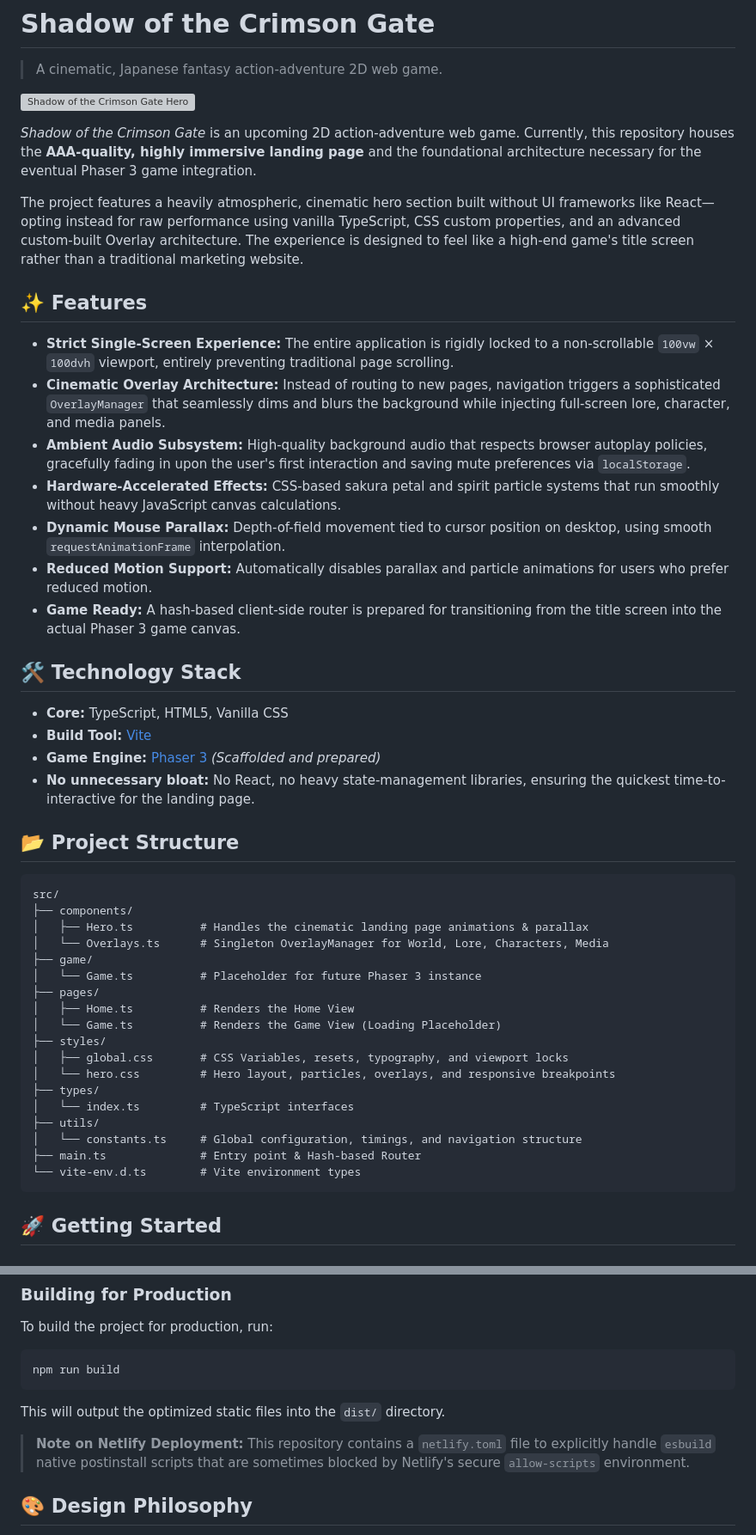
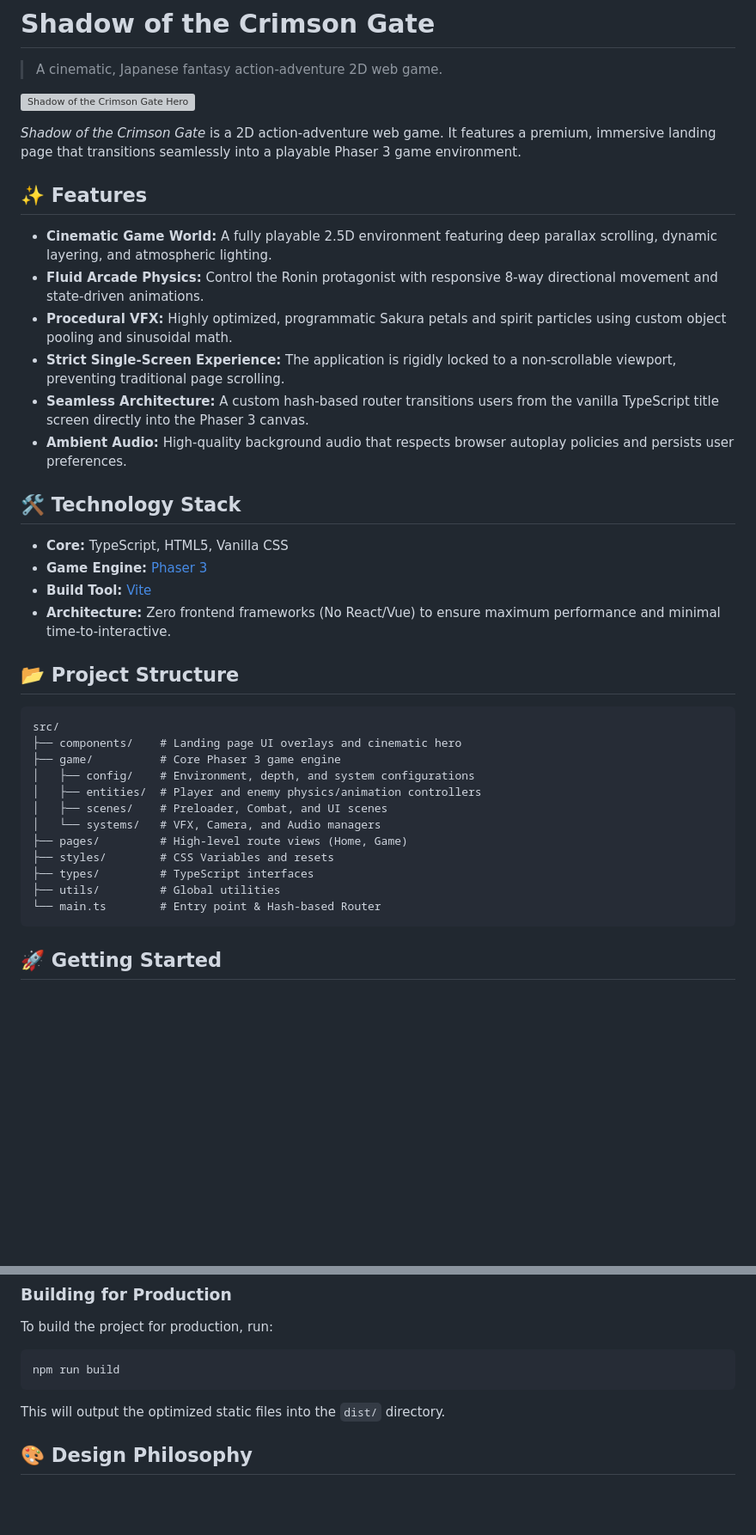
Before and after one commit to MdKasif0/Shadow-of-the-Crimson-Gate, a Markdown page: README.md, 2 parts joined by grey strips. Shown at 86% size. GitHub-like rendering; blank space fills up the shorter version; grey boxes are pictures that could not be loaded.

Commit message:
docs: update README to reflect transition from landing page prototype to functional 2.5D Phaser 3 game structure

````diff
--- a/README.md
+++ b/README.md
@@ -4,48 +4,39 @@
 
 ![Shadow of the Crimson Gate Hero](public/assets/hero-bg-image.png)
 
-*Shadow of the Crimson Gate* is an upcoming 2D action-adventure web game. Currently, this repository houses the **AAA-quality, highly immersive landing page** and the foundational architecture necessary for the eventual Phaser 3 game integration.
-
-The project features a heavily atmospheric, cinematic hero section built without UI frameworks like React—opting instead for raw performance using vanilla TypeScript, CSS custom properties, and an advanced custom-built Overlay architecture. The experience is designed to feel like a high-end game's title screen rather than a traditional marketing website.
+*Shadow of the Crimson Gate* is a 2D action-adventure web game. It features a premium, immersive landing page that transitions seamlessly into a playable Phaser 3 game environment.
 
 ## ✨ Features
 
-- **Strict Single-Screen Experience:** The entire application is rigidly locked to a non-scrollable `100vw` × `100dvh` viewport, entirely preventing traditional page scrolling.
-- **Cinematic Overlay Architecture:** Instead of routing to new pages, navigation triggers a sophisticated `OverlayManager` that seamlessly dims and blurs the background while injecting full-screen lore, character, and media panels.
-- **Ambient Audio Subsystem:** High-quality background audio that respects browser autoplay policies, gracefully fading in upon the user's first interaction and saving mute preferences via `localStorage`.
-- **Hardware-Accelerated Effects:** CSS-based sakura petal and spirit particle systems that run smoothly without heavy JavaScript canvas calculations.
-- **Dynamic Mouse Parallax:** Depth-of-field movement tied to cursor position on desktop, using smooth `requestAnimationFrame` interpolation.
-- **Reduced Motion Support:** Automatically disables parallax and particle animations for users who prefer reduced motion.
-- **Game Ready:** A hash-based client-side router is prepared for transitioning from the title screen into the actual Phaser 3 game canvas.
+- **Cinematic Game World:** A fully playable 2.5D environment featuring deep parallax scrolling, dynamic layering, and atmospheric lighting.
+- **Fluid Arcade Physics:** Control the Ronin protagonist with responsive 8-way directional movement and state-driven animations.
+- **Procedural VFX:** Highly optimized, programmatic Sakura petals and spirit particles using custom object pooling and sinusoidal math.
+- **Strict Single-Screen Experience:** The application is rigidly locked to a non-scrollable viewport, preventing traditional page scrolling.
+- **Seamless Architecture:** A custom hash-based router transitions users from the vanilla TypeScript title screen directly into the Phaser 3 canvas.
+- **Ambient Audio:** High-quality background audio that respects browser autoplay policies and persists user preferences.
 
 ## 🛠️ Technology Stack
 
 - **Core:** TypeScript, HTML5, Vanilla CSS
+- **Game Engine:** [Phaser 3](https://phaser.io/)
 - **Build Tool:** [Vite](https://vitejs.dev/)
-- **Game Engine:** [Phaser 3](https://phaser.io/) *(Scaffolded and prepared)*
-- **No unnecessary bloat:** No React, no heavy state-management libraries, ensuring the quickest time-to-interactive for the landing page.
+- **Architecture:** Zero frontend frameworks (No React/Vue) to ensure maximum performance and minimal time-to-interactive.
 
 ## 📂 Project Structure
 
 ```text
 src/
-├── components/
-│   ├── Hero.ts          # Handles the cinematic landing page animations & parallax
-│   └── Overlays.ts      # Singleton OverlayManager for World, Lore, Characters, Media
-├── game/
-│   └── Game.ts          # Placeholder for future Phaser 3 instance
-├── pages/
-│   ├── Home.ts          # Renders the Home View
-│   └── Game.ts          # Renders the Game View (Loading Placeholder)
-├── styles/
-│   ├── global.css       # CSS Variables, resets, typography, and viewport locks
-│   └── hero.css         # Hero layout, particles, overlays, and responsive breakpoints
-├── types/
-│   └── index.ts         # TypeScript interfaces
-├── utils/
-│   └── constants.ts     # Global configuration, timings, and navigation structure
-├── main.ts              # Entry point & Hash-based Router
-└── vite-env.d.ts        # Vite environment types
+├── components/    # Landing page UI overlays and cinematic hero
+├── game/          # Core Phaser 3 game engine
+│   ├── config/    # Environment, depth, and system configurations
+│   ├── entities/  # Player and enemy physics/animation controllers
+│   ├── scenes/    # Preloader, Combat, and UI scenes
+│   └── systems/   # VFX, Camera, and Audio managers
+├── pages/         # High-level route views (Home, Game)
+├── styles/        # CSS Variables and resets
+├── types/         # TypeScript interfaces
+├── utils/         # Global utilities
+└── main.ts        # Entry point & Hash-based Router
 ```
 
 ## 🚀 Getting Started
@@ -85,8 +76,6 @@ npm run build
 
 This will output the optimized static files into the `dist/` directory.
 
-> **Note on Netlify Deployment:** This repository contains a `netlify.toml` file to explicitly handle `esbuild` native postinstall scripts that are sometimes blocked by Netlify's secure `allow-scripts` environment.
-
 ## 🎨 Design Philosophy
 
 The aesthetic direction is **dark, premium, and mysterious**. The color palette relies on deep charcoals, crimson reds, muted golds, and warm ivory to convey a high-fidelity Japanese fantasy environment. The UI stays strictly minimal to let the environment artwork command the user's attention.
````
